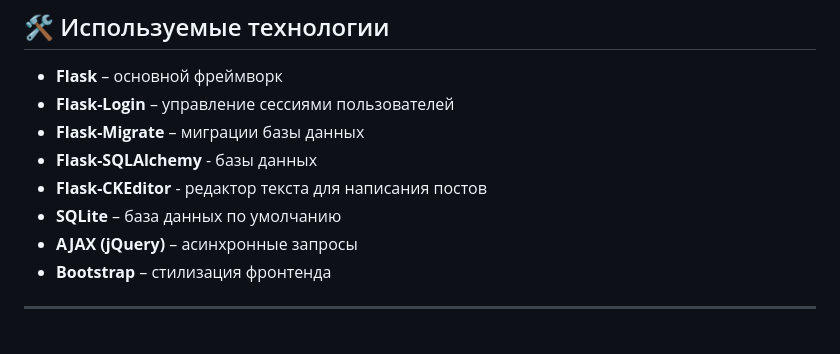
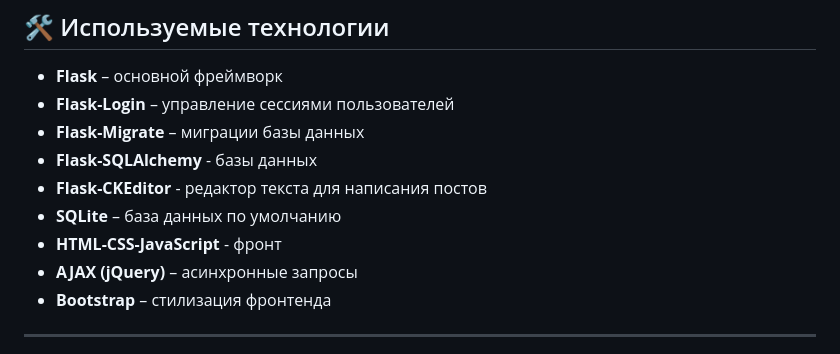
Before and after one commit to Anardest/blog-flask-api, a Markdown page: README.md, the part around the change. Rendered like a GitHub page.

```diff
--- a/README.md
+++ b/README.md
@@ -222,6 +222,7 @@ $(document).ready(function () {
 - **Flask-SQLAlchemy** - базы данных
 - **Flask-CKEditor** - редактор текста для написания постов
 - **SQLite** – база данных по умолчанию
+- **HTML-CSS-JavaScript** - фронт
 - **AJAX (jQuery)** – асинхронные запросы
 - **Bootstrap** – стилизация фронтенда
 
```
